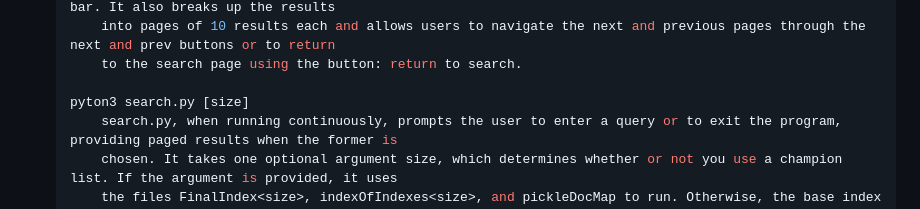
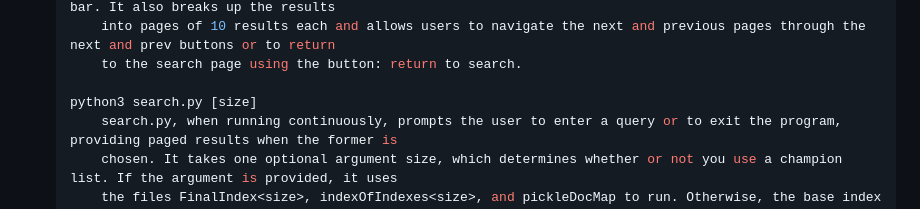
Before and after one commit to jordany33/ICSearch, a Markdown page: README.md, the part around one of its changes. GitHub-like rendering.

```diff
--- a/README.md
+++ b/README.md
@@ -55,7 +55,7 @@ The project consists of the following files:
         into pages of 10 results each and allows users to navigate the next and previous pages through the next and prev buttons or to return
         to the search page using the button: return to search.
 
-    pyton3 search.py [size]
+    python3 search.py [size]
         search.py, when running continuously, prompts the user to enter a query or to exit the program, providing paged results when the former is
         chosen. It takes one optional argument size, which determines whether or not you use a champion list. If the argument is provided, it uses
         the files FinalIndex<size>, indexOfIndexes<size>, and pickleDocMap to run. Otherwise, the base index file names FinalIndex and indexOfIndexes
```
Also changed, not shown: other parts of README.md (+1 -1 lines).
